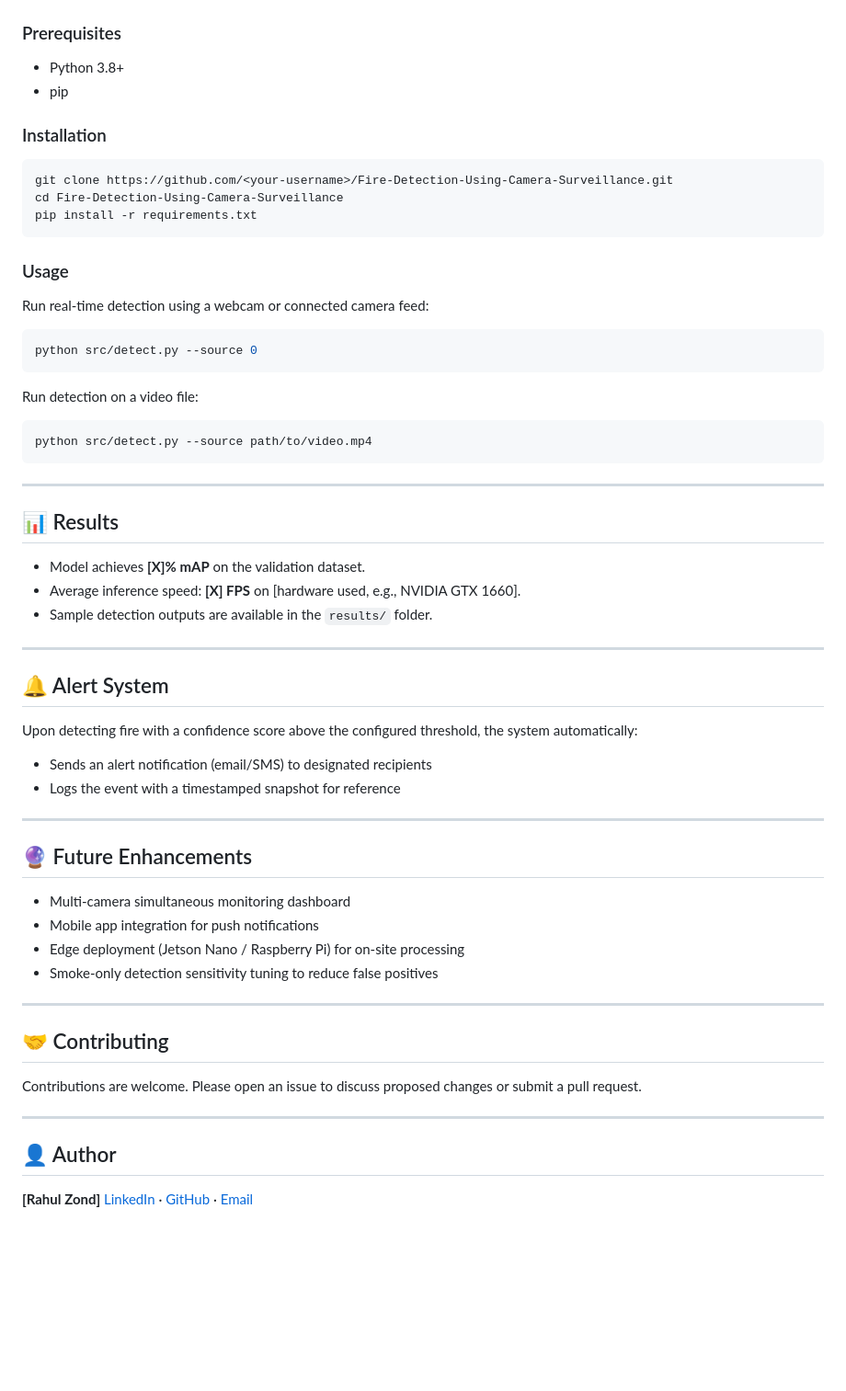
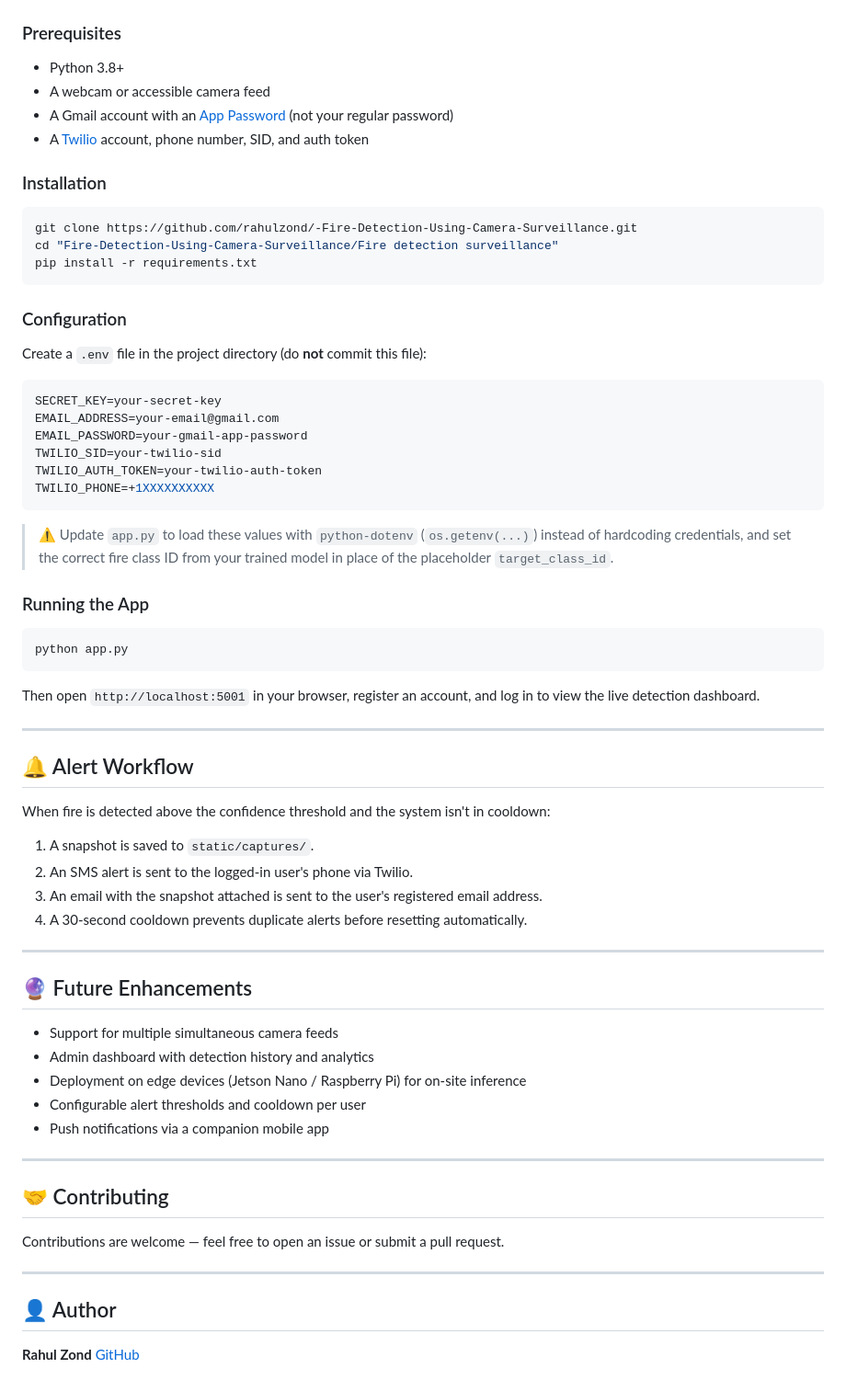
Before and after one commit to rahulzond/-Fire-Detection-Using-Camera-Surveillance, a Markdown page: README.md, the part around one of its changes. Shown at 92% size. GitHub-like rendering; blank space fills up the shorter version.

````diff
--- a/README.md
+++ b/README.md
@@ -67,66 +73,70 @@ Fire-Detection-Using-Camera-Surveillance/
 
 ### Prerequisites
 - Python 3.8+
-- pip
+- A webcam or accessible camera feed
+- A Gmail account with an [App Password](https://myaccount.google.com/apppasswords) (not your regular password)
+- A [Twilio](https://www.twilio.com/) account, phone number, SID, and auth token
 
 ### Installation
 
 ```bash
-git clone https://github.com/<your-username>/Fire-Detection-Using-Camera-Surveillance.git
-cd Fire-Detection-Using-Camera-Surveillance
+git clone https://github.com/rahulzond/-Fire-Detection-Using-Camera-Surveillance.git
+cd "Fire-Detection-Using-Camera-Surveillance/Fire detection surveillance"
 pip install -r requirements.txt
 ```
 
-### Usage
+### Configuration
 
-Run real-time detection using a webcam or connected camera feed:
+Create a `.env` file in the project directory (do **not** commit this file):
+
+```env
+SECRET_KEY=your-secret-key
+EMAIL_ADDRESS=your-email@gmail.com
+EMAIL_PASSWORD=your-gmail-app-password
+TWILIO_SID=your-twilio-sid
+TWILIO_AUTH_TOKEN=your-twilio-auth-token
+TWILIO_PHONE=+1XXXXXXXXXX
+```
+
+> ⚠️ Update `app.py` to load these values with `python-dotenv` (`os.getenv(...)`) instead of hardcoding credentials, and set the correct fire class ID from your trained model in place of the placeholder `target_class_id`.
+
+### Running the App
 
 ```bash
-python src/detect.py --source 0
+python app.py
 ```
 
-Run detection on a video file:
-
-```bash
-python src/detect.py --source path/to/video.mp4
-```
+Then open `http://localhost:5001` in your browser, register an account, and log in to view the live detection dashboard.
 
 ---
 
-## 📊 Results
+## 🔔 Alert Workflow
 
-- Model achieves **[X]% mAP** on the validation dataset.
-- Average inference speed: **[X] FPS** on [hardware used, e.g., NVIDIA GTX 1660].
-- Sample detection outputs are available in the `results/` folder.
-
-
-
----
-
-## 🔔 Alert System
-
-Upon detecting fire with a confidence score above the configured threshold, the system automatically:
-- Sends an alert notification (email/SMS) to designated recipients
-- Logs the event with a timestamped snapshot for reference
+When fire is detected above the confidence threshold and the system isn't in cooldown:
+1. A snapshot is saved to `static/captures/`.
+2. An SMS alert is sent to the logged-in user's phone via Twilio.
+3. An email with the snapshot attached is sent to the user's registered email address.
+4. A 30-second cooldown prevents duplicate alerts before resetting automatically.
 
 ---
 
 ## 🔮 Future Enhancements
 
-- Multi-camera simultaneous monitoring dashboard
-- Mobile app integration for push notifications
-- Edge deployment (Jetson Nano / Raspberry Pi) for on-site processing
-- Smoke-only detection sensitivity tuning to reduce false positives
+- Support for multiple simultaneous camera feeds
+- Admin dashboard with detection history and analytics
+- Deployment on edge devices (Jetson Nano / Raspberry Pi) for on-site inference
+- Configurable alert thresholds and cooldown per user
+- Push notifications via a companion mobile app
 
 ---
 
 ## 🤝 Contributing
 
-Contributions are welcome. Please open an issue to discuss proposed changes or submit a pull request.
+Contributions are welcome — feel free to open an issue or submit a pull request.
 
 ---
 
 ## 👤 Author
 
-**[Rahul Zond]**
-[LinkedIn](#) · [GitHub](#) · [Email](#)
+**Rahul Zond**
+[GitHub](https://github.com/rahulzond)
````
Also changed, not shown: other parts of README.md (+34 -28 lines).
